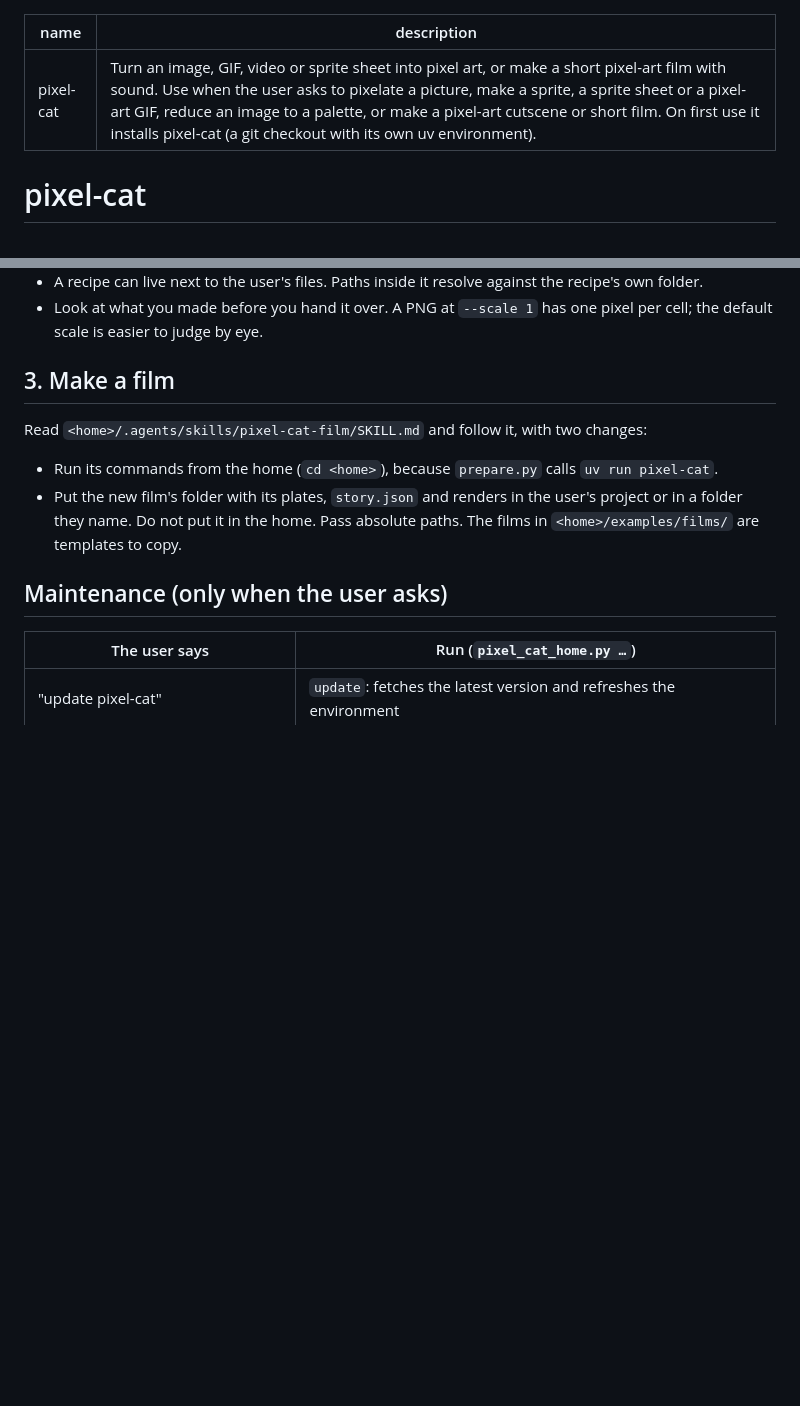
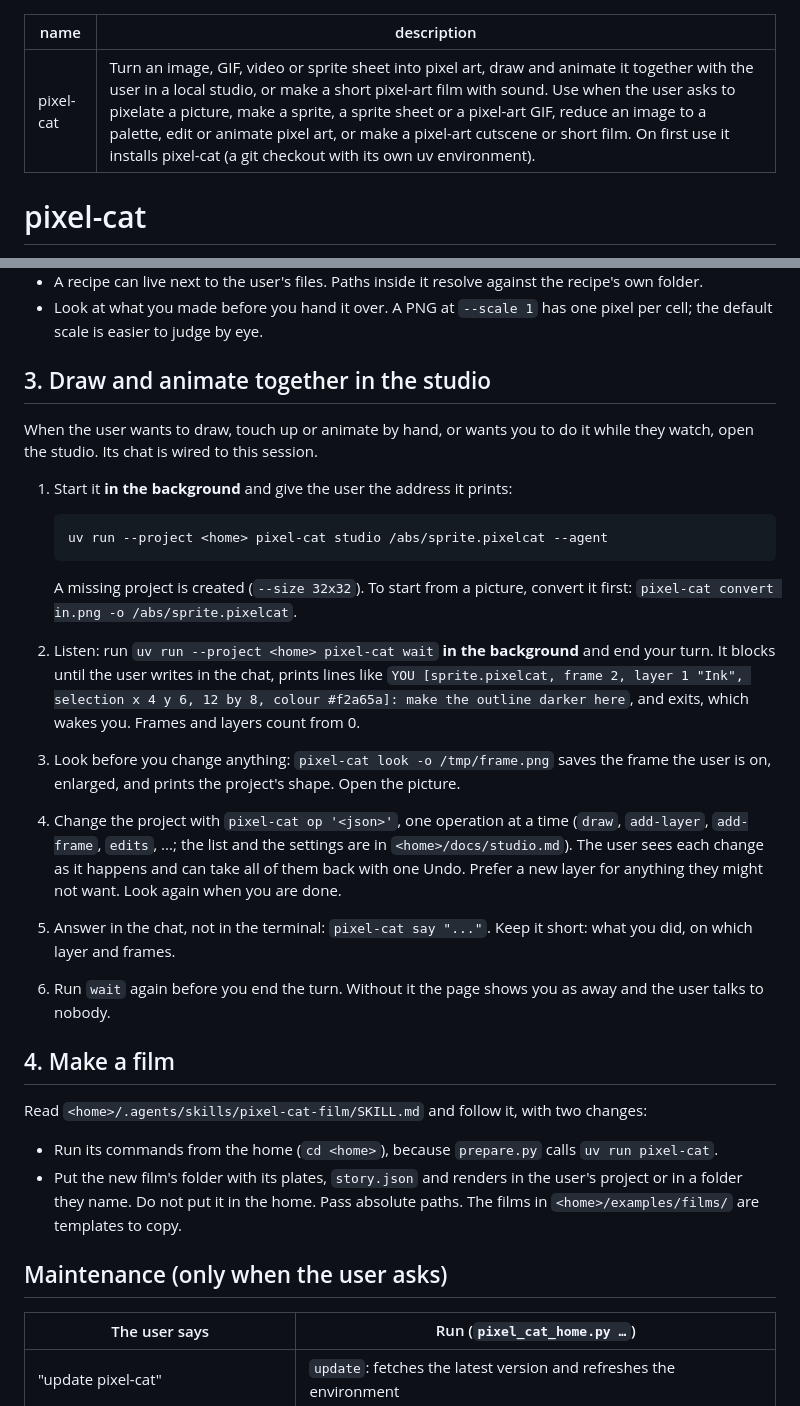
Before and after one commit to pyros-projects/pixel-cat, a Markdown page: skills/pixel-cat/SKILL.md, 2 parts joined by grey strips. Drawn GitHub-style; blank space fills up the shorter version.

````diff
--- a/skills/pixel-cat/SKILL.md
+++ b/skills/pixel-cat/SKILL.md
@@ -1,6 +1,6 @@
 ---
 name: pixel-cat
-description: Turn an image, GIF, video or sprite sheet into pixel art, or make a short pixel-art film with sound. Use when the user asks to pixelate a picture, make a sprite, a sprite sheet or a pixel-art GIF, reduce an image to a palette, or make a pixel-art cutscene or short film. On first use it installs pixel-cat (a git checkout with its own uv environment).
+description: Turn an image, GIF, video or sprite sheet into pixel art, draw and animate it together with the user in a local studio, or make a short pixel-art film with sound. Use when the user asks to pixelate a picture, make a sprite, a sprite sheet or a pixel-art GIF, reduce an image to a palette, edit or animate pixel art, or make a pixel-art cutscene or short film. On first use it installs pixel-cat (a git checkout with its own uv environment).
 ---
 
 # pixel-cat
@@ -67,7 +67,38 @@ with a nonzero exit.
 - Look at what you made before you hand it over. A PNG at `--scale 1` has one
   pixel per cell; the default scale is easier to judge by eye.
 
-## 3. Make a film
+## 3. Draw and animate together in the studio
+
+When the user wants to draw, touch up or animate by hand, or wants you to do
+it while they watch, open the studio. Its chat is wired to this session.
+
+1. Start it **in the background** and give the user the address it prints:
+
+   ```bash
+   uv run --project <home> pixel-cat studio /abs/sprite.pixelcat --agent
+   ```
+
+   A missing project is created (`--size 32x32`). To start from a picture,
+   convert it first: `pixel-cat convert in.png -o /abs/sprite.pixelcat`.
+2. Listen: run `uv run --project <home> pixel-cat wait` **in the background**
+   and end your turn. It blocks until the user writes in the chat, prints
+   lines like `YOU [sprite.pixelcat, frame 2, layer 1 "Ink", selection x 4 y 6,
+   12 by 8, colour #f2a65a]: make the outline darker here`, and exits, which
+   wakes you. Frames and layers count from 0.
+3. Look before you change anything: `pixel-cat look -o /tmp/frame.png` saves
+   the frame the user is on, enlarged, and prints the project's shape. Open
+   the picture.
+4. Change the project with `pixel-cat op '<json>'`, one operation at a time
+   (`draw`, `add-layer`, `add-frame`, `edits`, ...; the list and the settings
+   are in `<home>/docs/studio.md`). The user sees each change as it happens
+   and can take all of them back with one Undo. Prefer a new layer for
+   anything they might not want. Look again when you are done.
+5. Answer in the chat, not in the terminal: `pixel-cat say "..."`. Keep it
+   short: what you did, on which layer and frames.
+6. Run `wait` again before you end the turn. Without it the page shows you as
+   away and the user talks to nobody.
+
+## 4. Make a film
 
 Read `<home>/.agents/skills/pixel-cat-film/SKILL.md` and follow it, with two
 changes:
````
Also changed, not shown: README.md (+19 -3 lines), docs/studio.md (added, +94 -0 lines), media/studio.png (added), 10 other files.
